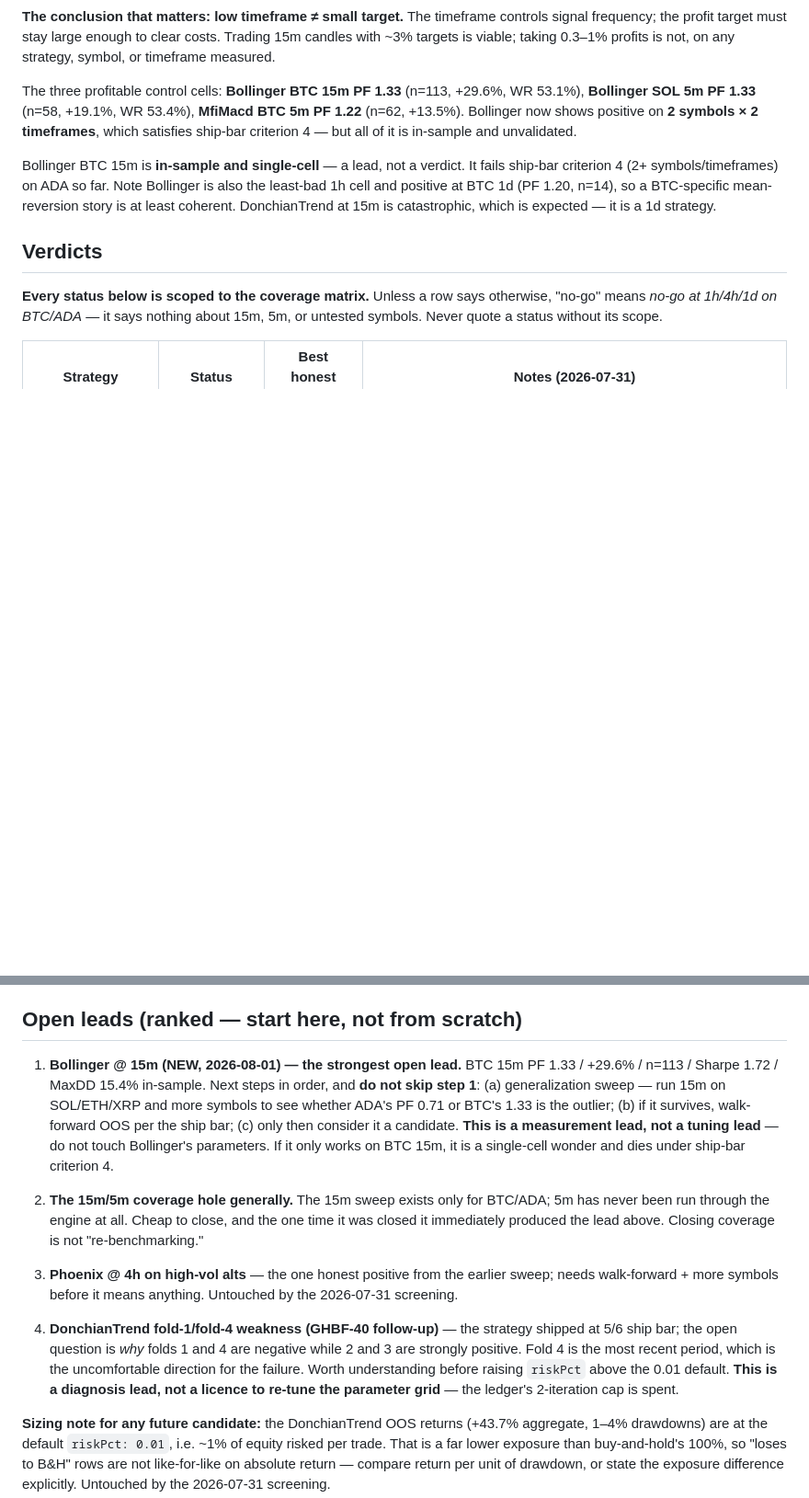
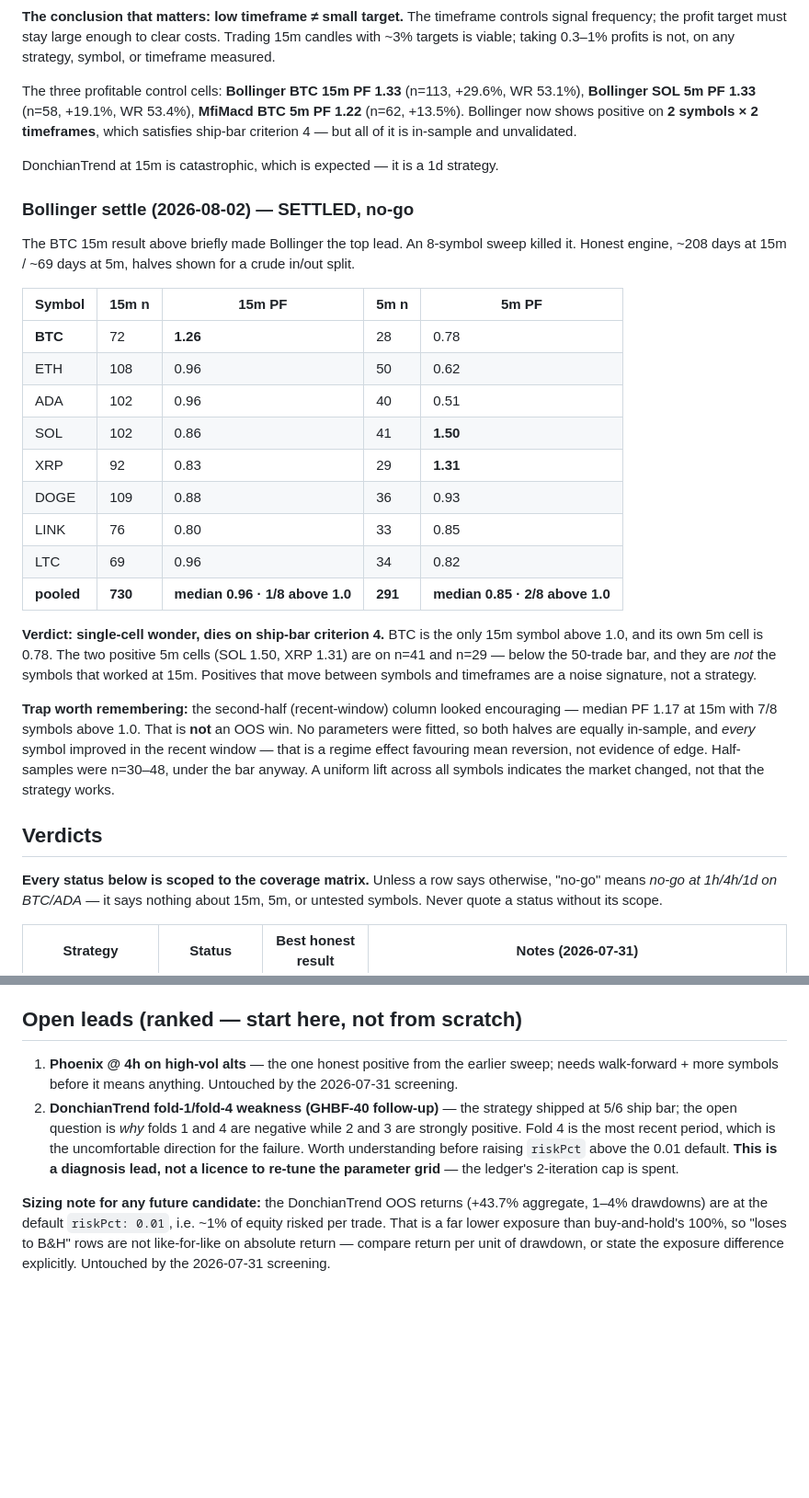
Before and after one commit to benjamin-keil-crypto-worx/bitfox, a Markdown page: .claude/context/STRATEGY-LEDGER.md, 2 parts joined by grey strips. Shown at 92% size. GitHub-like rendering; blank space fills up the shorter version.

Commit message:
GHBF-45: Settle Bollinger — single-cell wonder, no-go
The BTC 15m result (PF 1.26-1.35) briefly made Bollinger the ledger's top
lead. An 8-symbol sweep kills it: pooled median PF 0.96 at 15m with only
1 of 8 symbols above 1.0 across 730 trades. BTC is the sole positive 15m
cell and its own 5m cell is 0.78. The two positive 5m cells (SOL 1.50,
XRP 1.31) are n=41 and n=29, below the 50-trade bar, and are not the
symbols that worked at 15m — positives that move between cells are a
noise signature.

Also records the trap: the recent-window half looked strong (median PF
1.17, 7/8 above 1.0) but is not an OOS win. No parameters were fitted so
both halves are equally in-sample, and every symbol improved uniformly —
that is a regime shift favouring mean reversion, not edge.

Coverage matrix updated for ETH/XRP/DOGE/LINK/LTC at 15m and 5m
(Bollinger only, marked partial).

Co-Authored-By: Claude Opus 5 <noreply@anthropic.com>

```diff
--- a/.claude/context/STRATEGY-LEDGER.md
+++ b/.claude/context/STRATEGY-LEDGER.md
@@ -62,7 +62,27 @@ Question: do the strategies work at low timeframes with **small, fast profit tar
 
 The three profitable control cells: **Bollinger BTC 15m PF 1.33** (n=113, +29.6%, WR 53.1%), **Bollinger SOL 5m PF 1.33** (n=58, +19.1%, WR 53.4%), **MfiMacd BTC 5m PF 1.22** (n=62, +13.5%). Bollinger now shows positive on **2 symbols × 2 timeframes**, which satisfies ship-bar criterion 4 — but all of it is in-sample and unvalidated.
 
-Bollinger BTC 15m is **in-sample and single-cell** — a lead, not a verdict. It fails ship-bar criterion 4 (2+ symbols/timeframes) on ADA so far. Note Bollinger is also the least-bad 1h cell and positive at BTC 1d (PF 1.20, n=14), so a BTC-specific mean-reversion story is at least coherent. DonchianTrend at 15m is catastrophic, which is expected — it is a 1d strategy.
+DonchianTrend at 15m is catastrophic, which is expected — it is a 1d strategy.
+
+### Bollinger settle (2026-08-02) — SETTLED, no-go
+
+The BTC 15m result above briefly made Bollinger the top lead. An 8-symbol sweep killed it. Honest engine, ~208 days at 15m / ~69 days at 5m, halves shown for a crude in/out split.
+
+| Symbol | 15m n | 15m PF | 5m n | 5m PF |
+|---|---|---|---|---|
+| **BTC** | 72 | **1.26** | 28 | 0.78 |
+| ETH | 108 | 0.96 | 50 | 0.62 |
+| ADA | 102 | 0.96 | 40 | 0.51 |
+| SOL | 102 | 0.86 | 41 | **1.50** |
+| XRP | 92 | 0.83 | 29 | **1.31** |
+| DOGE | 109 | 0.88 | 36 | 0.93 |
+| LINK | 76 | 0.80 | 33 | 0.85 |
+| LTC | 69 | 0.96 | 34 | 0.82 |
+| **pooled** | **730** | **median 0.96 · 1/8 above 1.0** | **291** | **median 0.85 · 2/8 above 1.0** |
+
+**Verdict: single-cell wonder, dies on ship-bar criterion 4.** BTC is the only 15m symbol above 1.0, and its own 5m cell is 0.78. The two positive 5m cells (SOL 1.50, XRP 1.31) are on n=41 and n=29 — below the 50-trade bar, and they are *not* the symbols that worked at 15m. Positives that move between symbols and timeframes are a noise signature, not a strategy.
+
+**Trap worth remembering:** the second-half (recent-window) column looked encouraging — median PF 1.17 at 15m with 7/8 symbols above 1.0. That is **not** an OOS win. No parameters were fitted, so both halves are equally in-sample, and *every* symbol improved in the recent window — that is a regime effect favouring mean reversion, not evidence of edge. Half-samples were n=30–48, under the bar anyway. A uniform lift across all symbols indicates the market changed, not that the strategy works.
 
 ## Verdicts
 
@@ -103,12 +123,8 @@ PF 1.49 and +3.44%/trade under both. Arithmetic edge is not geometric survival.
 
 ## Open leads (ranked — start here, not from scratch)
 
-1. **Bollinger @ 15m (NEW, 2026-08-01) — the strongest open lead.** BTC 15m PF 1.33 / +29.6% / n=113 / Sharpe 1.72 / MaxDD 15.4% in-sample. Next steps in order, and **do not skip step 1**: (a) generalization sweep — run 15m on SOL/ETH/XRP and more symbols to see whether ADA's PF 0.71 or BTC's 1.33 is the outlier; (b) if it survives, walk-forward OOS per the ship bar; (c) only then consider it a candidate. **This is a measurement lead, not a tuning lead** — do not touch Bollinger's parameters. If it only works on BTC 15m, it is a single-cell wonder and dies under ship-bar criterion 4.
-
-2. **The 15m/5m coverage hole generally.** The 15m sweep exists only for BTC/ADA; 5m has never been run through the engine at all. Cheap to close, and the one time it was closed it immediately produced the lead above. Closing coverage is not "re-benchmarking."
-
-3. **Phoenix @ 4h on high-vol alts** — the one honest positive from the earlier sweep; needs walk-forward + more symbols before it means anything. Untouched by the 2026-07-31 screening.
-4. **DonchianTrend fold-1/fold-4 weakness (GHBF-40 follow-up)** — the strategy shipped at 5/6 ship bar; the open question is *why* folds 1 and 4 are negative while 2 and 3 are strongly positive. Fold 4 is the most recent period, which is the uncomfortable direction for the failure. Worth understanding before raising `riskPct` above the 0.01 default. **This is a diagnosis lead, not a licence to re-tune the parameter grid** — the ledger's 2-iteration cap is spent.
+1. **Phoenix @ 4h on high-vol alts** — the one honest positive from the earlier sweep; needs walk-forward + more symbols before it means anything. Untouched by the 2026-07-31 screening.
+2. **DonchianTrend fold-1/fold-4 weakness (GHBF-40 follow-up)** — the strategy shipped at 5/6 ship bar; the open question is *why* folds 1 and 4 are negative while 2 and 3 are strongly positive. Fold 4 is the most recent period, which is the uncomfortable direction for the failure. Worth understanding before raising `riskPct` above the 0.01 default. **This is a diagnosis lead, not a licence to re-tune the parameter grid** — the ledger's 2-iteration cap is spent.
 
 **Sizing note for any future candidate:** the DonchianTrend OOS returns (+43.7% aggregate, 1–4% drawdowns) are at the default `riskPct: 0.01`, i.e. ~1% of equity risked per trade. That is a far lower exposure than buy-and-hold's 100%, so "loses to B&H" rows are not like-for-like on absolute return — compare return per unit of drawdown, or state the exposure difference explicitly. Untouched by the 2026-07-31 screening.
 
```
Also changed, not shown: other parts of .claude/context/STRATEGY-LEDGER.md (+3 -3 lines).
